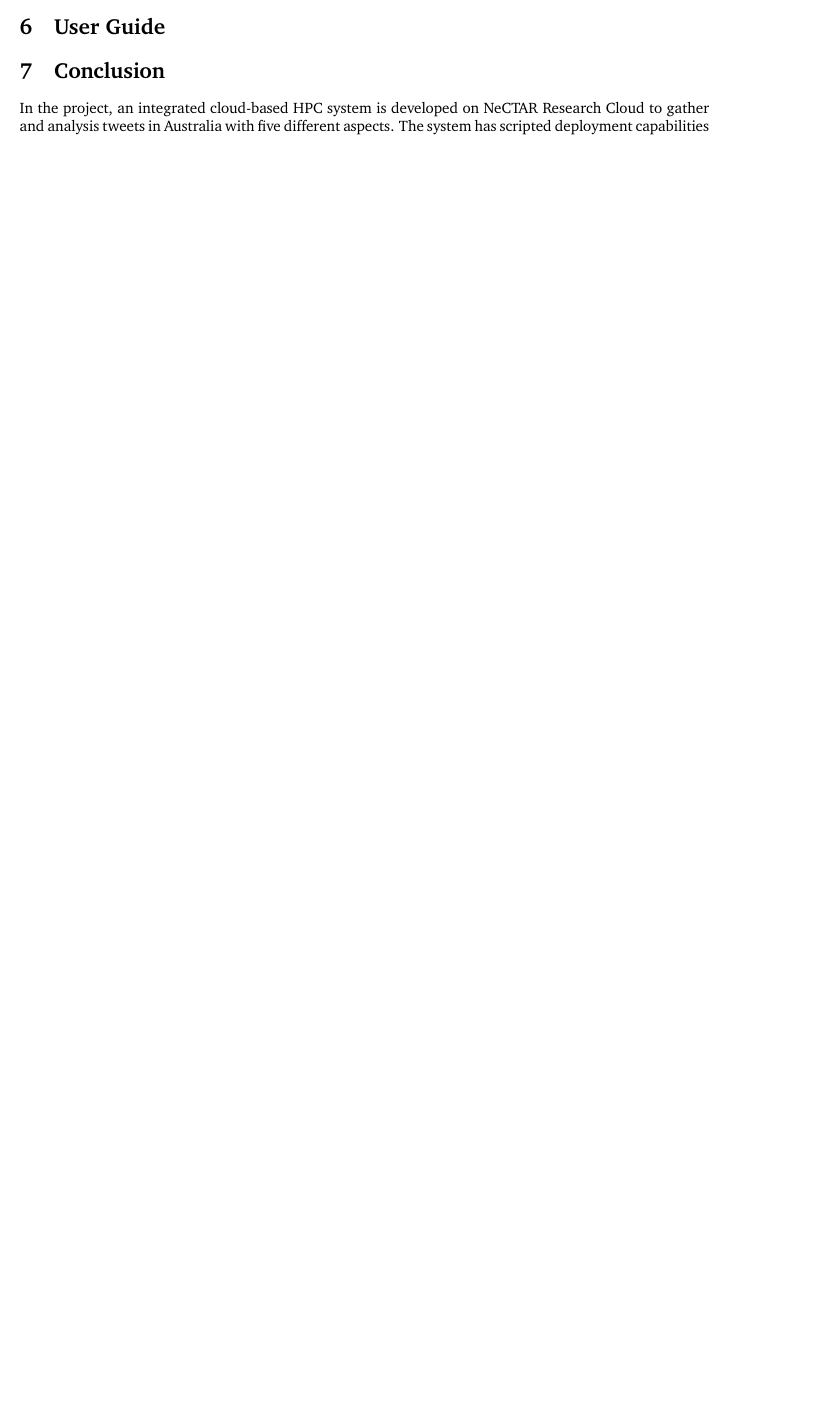
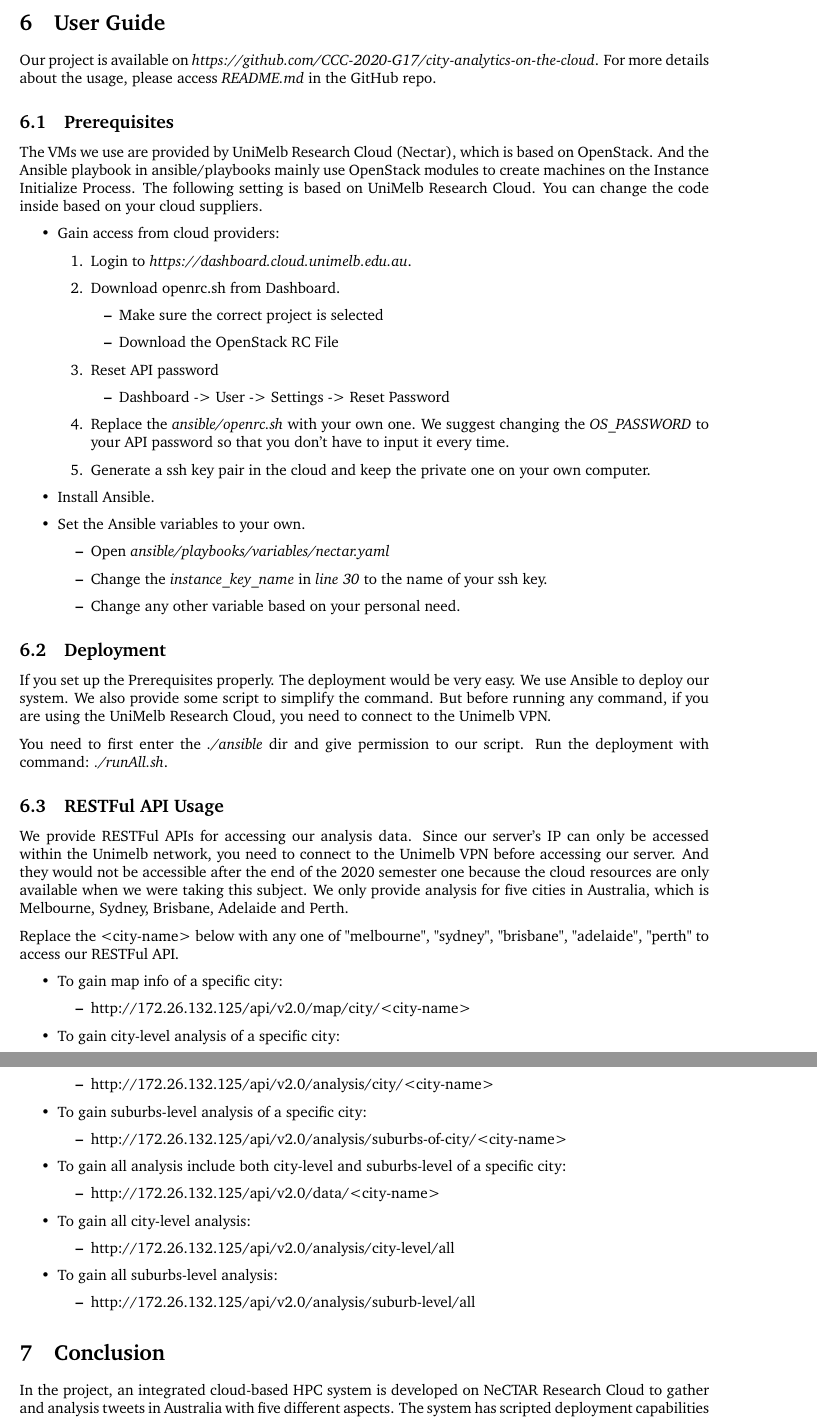
Before and after one commit to CCC-2020-G17/city-analytics-on-the-cloud, a LaTeX paper (report/report.tex): part of page 16 of 18 before the commit and two parts of pages 18 and 19 of 19 after it, the two joined at a grey line, cut so that both start at the same text, the shorter picture padded with empty space. Compiled offline with pdfLaTeX.

Commit message:
Version 1.0

```diff
--- a/report/report.tex
+++ b/report/report.tex
@@ -24,7 +24,10 @@
 \usepackage[utf8]{inputenc}
 \usepackage[english]{babel}
 \usepackage{graphicx}
+\usepackage{booktabs}
 \usepackage[parfill]{parskip}
+\usepackage{tabularx}
+\usepackage{ltablex}
 \input{structure.tex}
 
 %----------------------------------------------------------------------------------------
@@ -38,7 +41,7 @@
         \\ Aoqi Zuo \texttt{1028089}
         \\Rongbing Shan \texttt{945388}
         \\Tingli Qiu \texttt{990497}
-        \\Yawei Sun \texttt{....}}% Author name and email address
+        \\Yawei Sun \texttt{1050317}}% Author name and email address
 
 %\date{University of Melbourne --- \today} % University, school and/or department name(s) and a date
 
@@ -379,4 +383,71 @@ This scenario is to detect if there is some relationship between the proportion
 \section{User Guide}
+Our project is available on \textit{https://github.com/CCC-2020-G17/city-analytics-on-the-cloud}. For more details about the usage, please access \textit{README.md} in the GitHub repo.
+\subsection{Prerequisites}
+The VMs we use are provided by UniMelb Research Cloud (Nectar), which is based on OpenStack. And the Ansible playbook in ansible/playbooks mainly use OpenStack modules to create machines on the Instance Initialize Process. The following setting is based on UniMelb Research Cloud. You can change the code inside based on your cloud suppliers.
+\begin{itemize}
+	\item Gain access from cloud providers:
+	\begin{enumerate}
+		\item Login to \textit{https://dashboard.cloud.unimelb.edu.au}.
+		\item Download openrc.sh from Dashboard.
+		\begin{itemize}
+			\item Make sure the correct project is selected
+			\item Download the OpenStack RC File
+		\end{itemize}
+		\item Reset API password
+		\begin{itemize}
+			\item Dashboard -> User -> Settings -> Reset Password
+		\end{itemize}
+	    \item Replace the \textit{ansible/openrc.sh} with your own one. We suggest changing the \textit{OS\_PASSWORD} to your API password so that you don't have to input it every time.
+	    \item Generate a ssh key pair in the cloud and keep the private one on your own computer.
+	\end{enumerate}
+	\item Install Ansible.
+	\item Set the Ansible variables to your own.
+	\begin{itemize}
+		\item Open \textit{ansible/playbooks/variables/nectar.yaml}
+		\item Change the \textit{instance\_key\_name} in \textit{line 30} to the name of your ssh key.
+		\item Change any other variable based on your personal need.
+	\end{itemize}
+\end{itemize}
+\subsection{Deployment}
+If you set up the Prerequisites properly. The deployment would be very easy. We use Ansible to deploy our system. We also provide some script to simplify the command. But before running any command, if you are using the UniMelb Research Cloud, you need to connect to the Unimelb VPN.
+
+You need to first enter the \textit{./ansible} dir and give permission to our script. Run the deployment with command: \textit{./runAll.sh}.
+
+\subsection{RESTFul API Usage}
+We provide RESTFul APIs for accessing our analysis data. Since our server's IP can only be accessed within the Unimelb network, you need to connect to the Unimelb VPN before accessing our server. And they would not be accessible after the end of the 2020 semester one because the cloud resources are only available when we were taking this subject. We only provide analysis for five cities in Australia, which is Melbourne, Sydney, Brisbane, Adelaide and Perth.
+
+Replace the <city-name> below with any one of "melbourne", "sydney", "brisbane", "adelaide", "perth" to access our RESTFul API.
+\begin{itemize}
+	\item To gain map info of a specific city:
+	\begin{itemize}
+		\item http://172.26.132.125/api/v2.0/map/city/<city-name>
+	\end{itemize}
+
+	\item To gain city-level analysis of a specific city:
+	\begin{itemize}
+		\item http://172.26.132.125/api/v2.0/analysis/city/<city-name>
+	\end{itemize}
+
+	\item To gain suburbs-level analysis of a specific city:
+	\begin{itemize}
+		\item http://172.26.132.125/api/v2.0/analysis/suburbs-of-city/<city-name>
+	\end{itemize}
+
+	\item To gain all analysis include both city-level and suburbs-level of a specific city:
+	\begin{itemize}
+		\item http://172.26.132.125/api/v2.0/data/<city-name>
+	\end{itemize}
+
+	\item To gain all city-level analysis:
+	\begin{itemize}
+		\item http://172.26.132.125/api/v2.0/analysis/city-level/all
+	\end{itemize}
+
+	\item To gain all suburbs-level analysis:
+	\begin{itemize}
+		\item http://172.26.132.125/api/v2.0/analysis/suburb-level/all
+	\end{itemize}
+\end{itemize}
 
 \section{Conclusion}
 In the project, an integrated cloud-based HPC system is developed on NeCTAR Research Cloud to gather and analysis tweets in Australia with five different aspects. The system has scripted deployment capabilities using Ansible. Also, it is designed with high availability and fault tolerance capability. The analysis covered five major cities in Australia and can be drilled down to suburb levels.  A web portal is provided to end users for accessing the data through ReSTful design.
```
Also changed, not shown: report/img/aurindata.png (added), report/report.tex (106 more changed lines), 1 other file.
